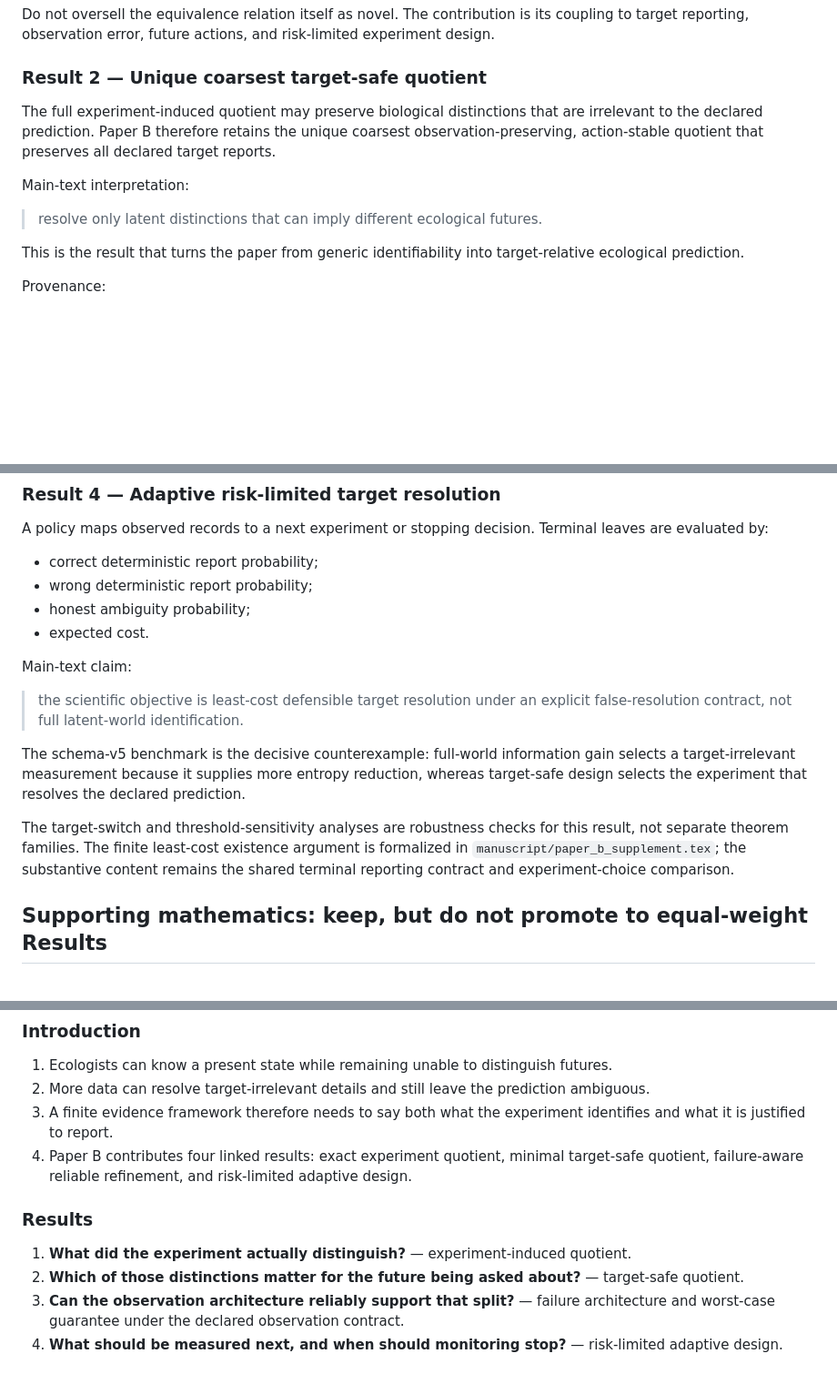
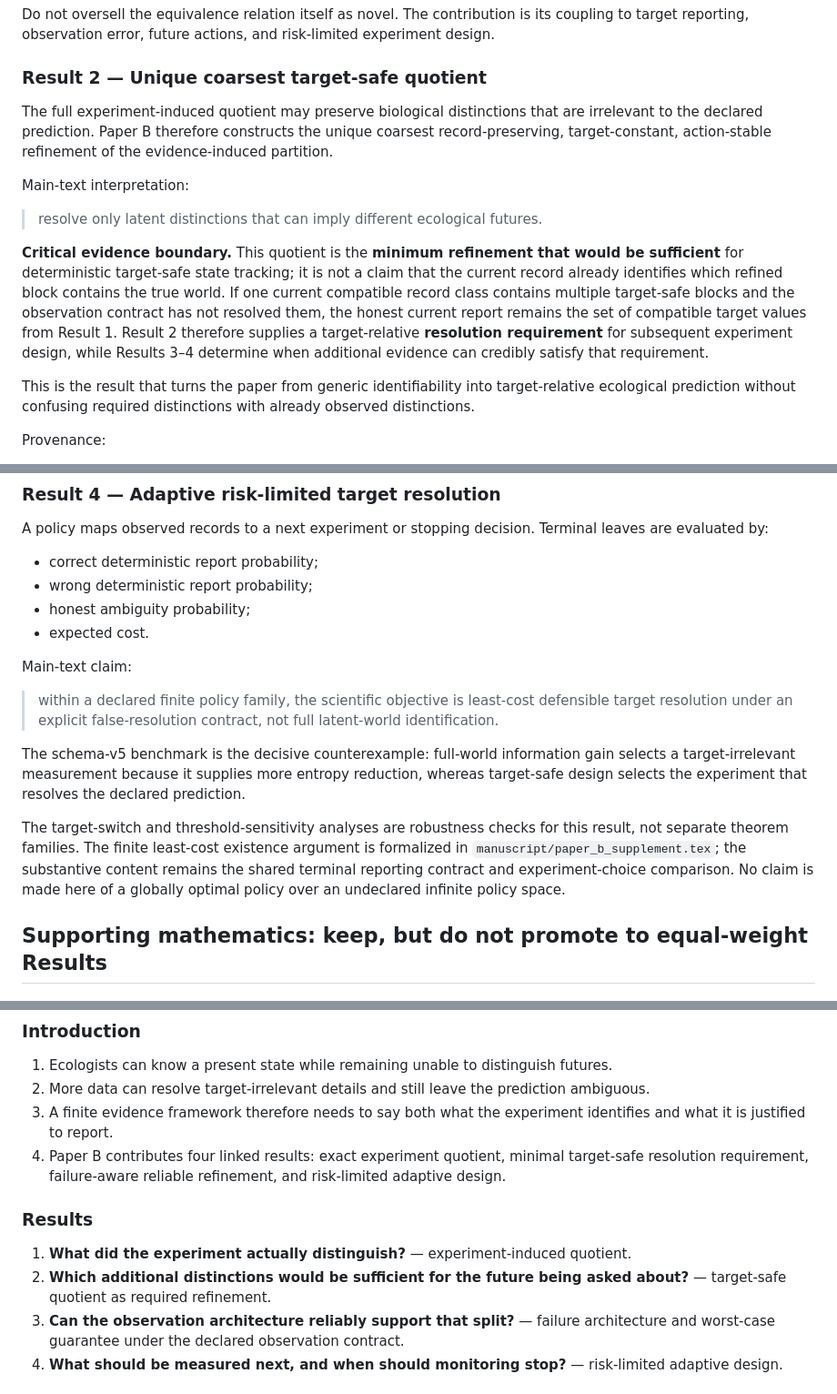
Before and after one commit to zuizui0223/ced, a Markdown page: docs/paper_b_theorem_consolidation.md, 3 parts joined by grey strips. Shown at 91% size. GitHub-like rendering; blank space fills up the shorter version.

Commit message:
Clarify target-safe refinement as a design requirement

```diff
--- a/docs/paper_b_theorem_consolidation.md
+++ b/docs/paper_b_theorem_consolidation.md
@@ -47,13 +47,15 @@ Do not oversell the equivalence relation itself as novel. The contribution is it
 
 ### Result 2 — Unique coarsest target-safe quotient
 
-The full experiment-induced quotient may preserve biological distinctions that are irrelevant to the declared prediction. Paper B therefore retains the unique coarsest observation-preserving, action-stable quotient that preserves all declared target reports.
+The full experiment-induced quotient may preserve biological distinctions that are irrelevant to the declared prediction. Paper B therefore constructs the unique coarsest record-preserving, target-constant, action-stable refinement of the evidence-induced partition.
 
 Main-text interpretation:
 
 > resolve only latent distinctions that can imply different ecological futures.
 
-This is the result that turns the paper from generic identifiability into target-relative ecological prediction.
+**Critical evidence boundary.** This quotient is the **minimum refinement that would be sufficient** for deterministic target-safe state tracking; it is not a claim that the current record already identifies which refined block contains the true world. If one current compatible record class contains multiple target-safe blocks and the observation contract has not resolved them, the honest current report remains the set of compatible target values from Result 1. Result 2 therefore supplies a target-relative **resolution requirement** for subsequent experiment design, while Results 3–4 determine when additional evidence can credibly satisfy that requirement.
+
+This is the result that turns the paper from generic identifiability into target-relative ecological prediction without confusing required distinctions with already observed distinctions.
 
 Provenance:
 
@@ -100,11 +102,11 @@ A policy maps observed records to a next experiment or stopping decision. Termin
 
 Main-text claim:
 
-> the scientific objective is least-cost defensible target resolution under an explicit false-resolution contract, not full latent-world identification.
+> within a declared finite policy family, the scientific objective is least-cost defensible target resolution under an explicit false-resolution contract, not full latent-world identification.
 
 The schema-v5 benchmark is the decisive counterexample: full-world information gain selects a target-irrelevant measurement because it supplies more entropy reduction, whereas target-safe design selects the experiment that resolves the declared prediction.
 
-The target-switch and threshold-sensitivity analyses are robustness checks for this result, not separate theorem families. The finite least-cost existence argument is formalized in `manuscript/paper_b_supplement.tex`; the substantive content remains the shared terminal reporting contract and experiment-choice comparison.
+The target-switch and threshold-sensitivity analyses are robustness checks for this result, not separate theorem families. The finite least-cost existence argument is formalized in `manuscript/paper_b_supplement.tex`; the substantive content remains the shared terminal reporting contract and experiment-choice comparison. No claim is made here of a globally optimal policy over an undeclared infinite policy space.
 
 ## Supporting mathematics: keep, but do not promote to equal-weight Results
 
@@ -146,12 +148,12 @@ Role:
 1. Ecologists can know a present state while remaining unable to distinguish futures.
 2. More data can resolve target-irrelevant details and still leave the prediction ambiguous.
 3. A finite evidence framework therefore needs to say both what the experiment identifies and what it is justified to report.
-4. Paper B contributes four linked results: exact experiment quotient, minimal target-safe quotient, failure-aware reliable refinement, and risk-limited adaptive design.
+4. Paper B contributes four linked results: exact experiment quotient, minimal target-safe resolution requirement, failure-aware reliable refinement, and risk-limited adaptive design.
 
 ### Results
 
 1. **What did the experiment actually distinguish?** — experiment-induced quotient.
-2. **Which of those distinctions matter for the future being asked about?** — target-safe quotient.
+2. **Which additional distinctions would be sufficient for the future being asked about?** — target-safe quotient as required refinement.
 3. **Can the observation architecture reliably support that split?** — failure architecture and worst-case guarantee under the declared observation contract.
 4. **What should be measured next, and when should monitoring stop?** — risk-limited adaptive design.
 
```
Also changed, not shown: other parts of docs/paper_b_theorem_consolidation.md (+2 -2 lines).
